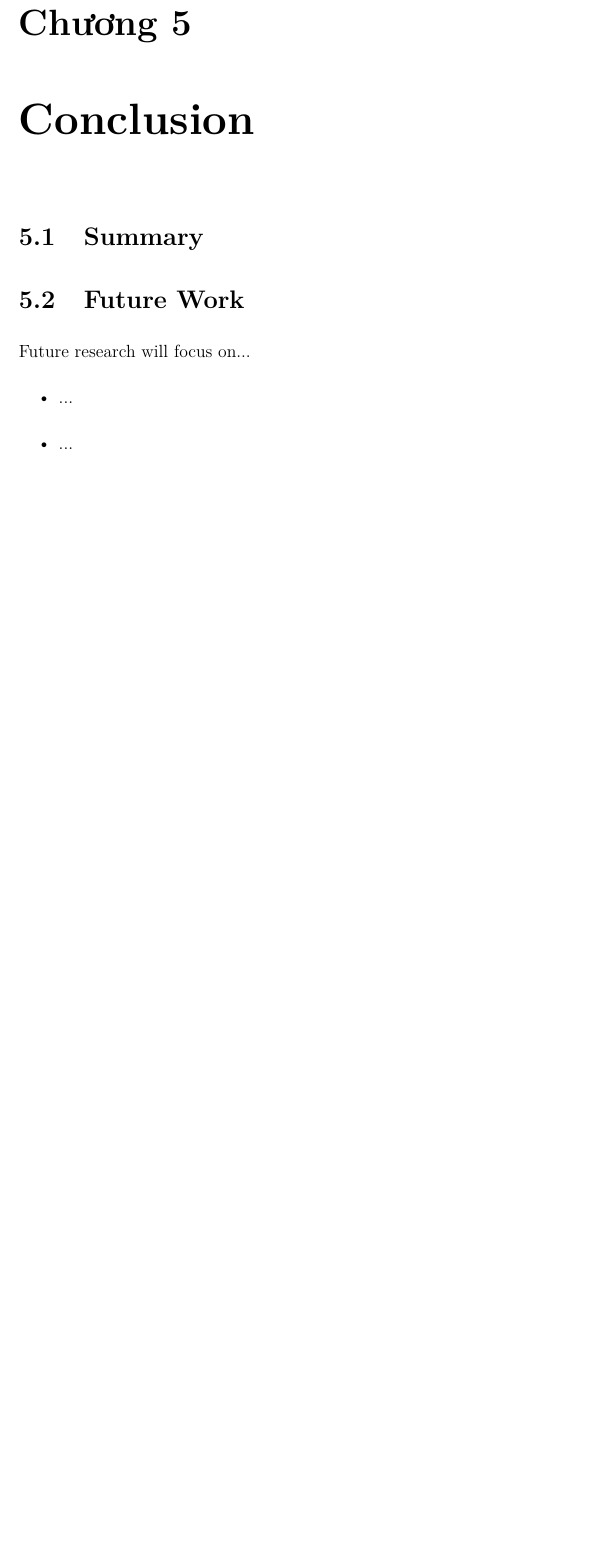
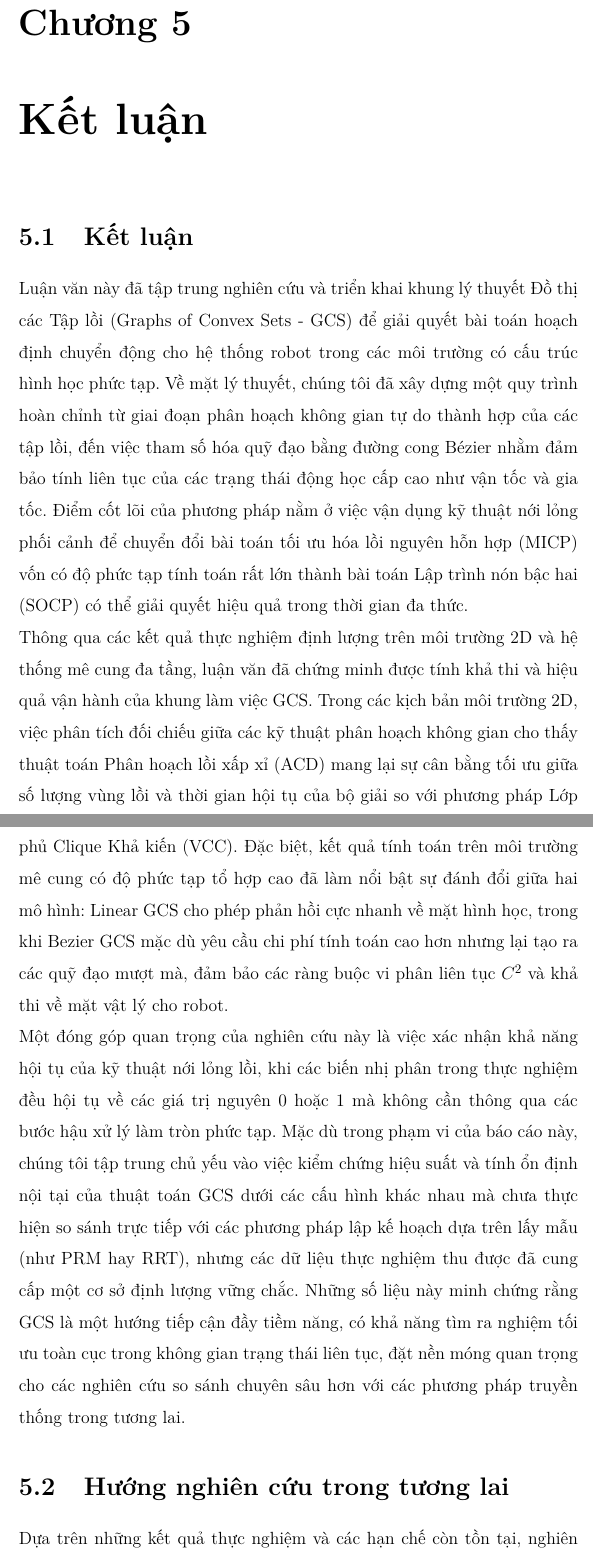
Before and after one commit to dang-khoa-2k4/Capstone-Project, a LaTeX thesis (Report Source/main.tex, which reads Report Source/future-plan/main.tex): part of page 79 of 83 before the commit and two parts of pages 79 and 80 of 85 after it, the two joined at a grey line, cut so that both start at the same text, the shorter picture padded with empty space. Compiled offline with pdfLaTeX.

Commit message:
Update conclusion and future work in thesis (Vietnamese)
Rewrote the conclusion and future work sections in Vietnamese, providing a comprehensive summary of the research on Graphs of Convex Sets (GCS) for robot motion planning and outlining detailed directions for future research, including computational optimization, advanced space partitioning, comparative evaluation, and integration of Multiple Shooting techniques.

```diff
--- a/Report Source/future-plan/main.tex
+++ b/Report Source/future-plan/main.tex
@@ -1,8 +1,14 @@
-\chapter{Conclusion}
-\section{Summary}
+\chapter{Kết luận}
 
-\section{Future Work}
-Future research will focus on...
+\section{Kết luận}
+Luận văn này đã tập trung nghiên cứu và triển khai khung lý thuyết Đồ thị các Tập lồi (Graphs of Convex Sets - GCS) để giải quyết bài toán hoạch định chuyển động cho hệ thống robot trong các môi trường có cấu trúc hình học phức tạp. Về mặt lý thuyết, chúng tôi đã xây dựng một quy trình hoàn chỉnh từ giai đoạn phân hoạch không gian tự do thành hợp của các tập lồi, đến việc tham số hóa quỹ đạo bằng đường cong Bézier nhằm đảm bảo tính liên tục của các trạng thái động học cấp cao như vận tốc và gia tốc. Điểm cốt lõi của phương pháp nằm ở việc vận dụng kỹ thuật nới lỏng phối cảnh để chuyển đổi bài toán tối ưu hóa lồi nguyên hỗn hợp (MICP) vốn có độ phức tạp tính toán rất lớn thành bài toán Lập trình nón bậc hai (SOCP) có thể giải quyết hiệu quả trong thời gian đa thức.
+
+Thông qua các kết quả thực nghiệm định lượng trên môi trường 2D và hệ thống mê cung đa tầng, luận văn đã chứng minh được tính khả thi và hiệu quả vận hành của khung làm việc GCS. Trong các kịch bản môi trường 2D, việc phân tích đối chiếu giữa các kỹ thuật phân hoạch không gian cho thấy thuật toán Phân hoạch lồi xấp xỉ (ACD) mang lại sự cân bằng tối ưu giữa số lượng vùng lồi và thời gian hội tụ của bộ giải so với phương pháp Lớp phủ Clique Khả kiến (VCC). Đặc biệt, kết quả tính toán trên môi trường mê cung có độ phức tạp tổ hợp cao đã làm nổi bật sự đánh đổi giữa hai mô hình: Linear GCS cho phép phản hồi cực nhanh về mặt hình học, trong khi Bezier GCS mặc dù yêu cầu chi phí tính toán cao hơn nhưng lại tạo ra các quỹ đạo mượt mà, đảm bảo các ràng buộc vi phân liên tục $C^2$ và khả thi về mặt vật lý cho robot.
+
+Một đóng góp quan trọng của nghiên cứu này là việc xác nhận khả năng hội tụ của kỹ thuật nới lỏng lồi, khi các biến nhị phân trong thực nghiệm đều hội tụ về các giá trị nguyên 0 hoặc 1 mà không cần thông qua các bước hậu xử lý làm tròn phức tạp. Mặc dù trong phạm vi của báo cáo này, chúng tôi tập trung chủ yếu vào việc kiểm chứng hiệu suất và tính ổn định nội tại của thuật toán GCS dưới các cấu hình khác nhau mà chưa thực hiện so sánh trực tiếp với các phương pháp lập kế hoạch dựa trên lấy mẫu (như PRM hay RRT), nhưng các dữ liệu thực nghiệm thu được đã cung cấp một cơ sở định lượng vững chắc. Những số liệu này minh chứng rằng GCS là một hướng tiếp cận đầy tiềm năng, có khả năng tìm ra nghiệm tối ưu toàn cục trong không gian trạng thái liên tục, đặt nền móng quan trọng cho các nghiên cứu so sánh chuyên sâu hơn với các phương pháp truyền thống trong tương lai.
+
+\section{Hướng nghiên cứu trong tương lai}
+
+Dựa trên những kết quả thực nghiệm và các hạn chế còn tồn tại, nghiên cứu đề xuất các hướng phát triển tiếp theo nhằm tối ưu hóa hiệu năng và mở rộng khả năng ứng dụng của đồ án như sau:
+
 \begin{itemize}
-\item ...
-\item ...
```
Also changed, not shown: Report Source/future-plan/main.tex (7 more changed lines), 1 other file.
